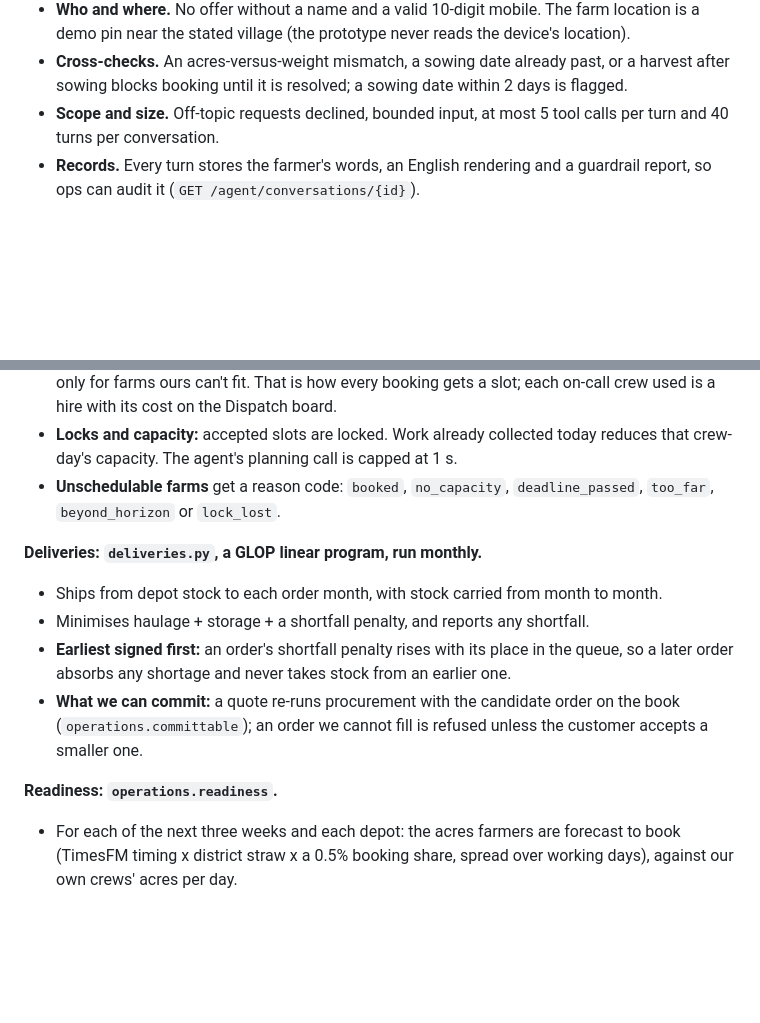
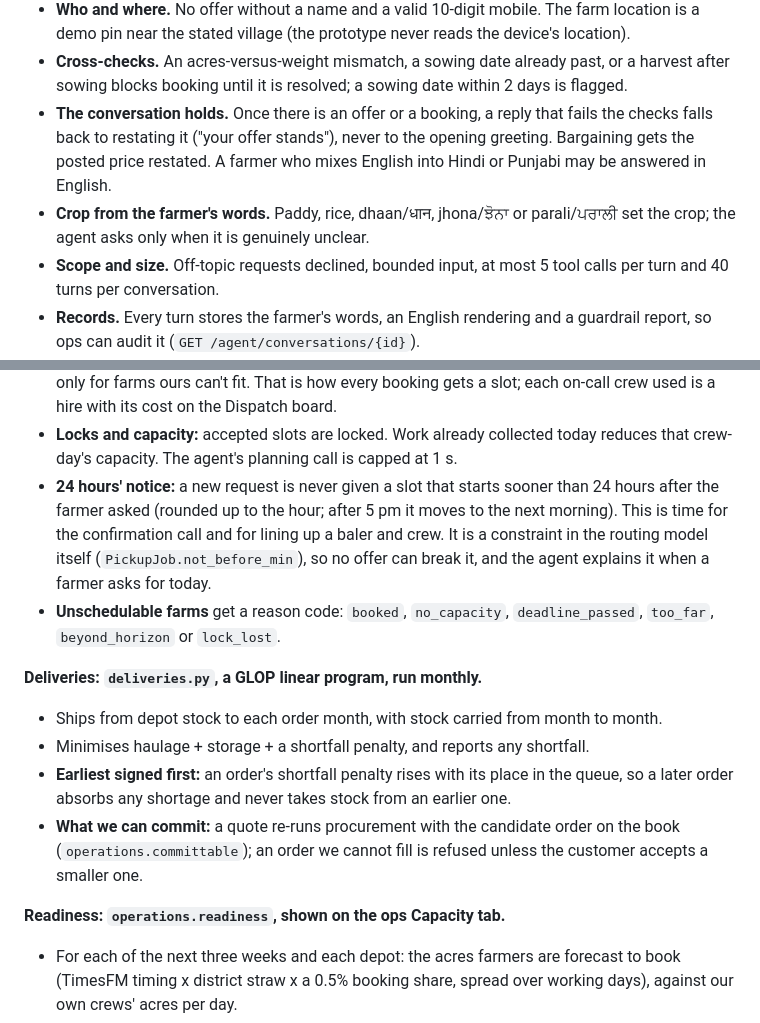
Before and after one commit to PeepSheep99/parali-setu, a Markdown page: docs/ARCHITECTURE.md, 2 parts joined by grey strips. Rendered like a GitHub page; blank space fills up the shorter version.

```diff
--- a/docs/ARCHITECTURE.md
+++ b/docs/ARCHITECTURE.md
@@ -119,6 +119,8 @@ sequenceDiagram
 - **Language stickiness.** A message with only a name and a number keeps the conversation's language instead of switching to English.
 - **Who and where.** No offer without a name and a valid 10-digit mobile. The farm location is a demo pin near the stated village (the prototype never reads the device's location).
 - **Cross-checks.** An acres-versus-weight mismatch, a sowing date already past, or a harvest after sowing blocks booking until it is resolved; a sowing date within 2 days is flagged.
+- **The conversation holds.** Once there is an offer or a booking, a reply that fails the checks falls back to restating it ("your offer stands"), never to the opening greeting. Bargaining gets the posted price restated. A farmer who mixes English into Hindi or Punjabi may be answered in English.
+- **Crop from the farmer's words.** Paddy, rice, dhaan/धान, jhona/ਝੋਨਾ or parali/ਪਰਾਲੀ set the crop; the agent asks only when it is genuinely unclear.
 - **Scope and size.** Off-topic requests declined, bounded input, at most 5 tool calls per turn and 40 turns per conversation.
 - **Records.** Every turn stores the farmer's words, an English rendering and a guardrail report, so ops can audit it (`GET /agent/conversations/{id}`).
 
@@ -165,6 +167,7 @@ season peak within 0.7–0.8 weeks and had the lowest shape error in both years.
 - **Splitting:** visits are capped by daily capacity and by what fits in a shift after the round trip.
 - **Two passes:** our own crews first, then **on-call crews** (a pool of 8 per depot, hired by the day) only for farms ours can't fit. That is how every booking gets a slot; each on-call crew used is a hire with its cost on the Dispatch board.
 - **Locks and capacity:** accepted slots are locked. Work already collected today reduces that crew-day's capacity. The agent's planning call is capped at 1 s.
+- **24 hours' notice:** a new request is never given a slot that starts sooner than 24 hours after the farmer asked (rounded up to the hour; after 5 pm it moves to the next morning). This is time for the confirmation call and for lining up a baler and crew. It is a constraint in the routing model itself (`PickupJob.not_before_min`), so no offer can break it, and the agent explains it when a farmer asks for today.
 - **Unschedulable farms** get a reason code: `booked`, `no_capacity`, `deadline_passed`, `too_far`, `beyond_horizon` or `lock_lost`.
 
 **Deliveries: `deliveries.py`, a GLOP linear program, run monthly.**
@@ -173,7 +176,7 @@ season peak within 0.7–0.8 weeks and had the lowest shape error in both years.
 - **Earliest signed first:** an order's shortfall penalty rises with its place in the queue, so a later order absorbs any shortage and never takes stock from an earlier one.
 - **What we can commit:** a quote re-runs procurement with the candidate order on the book (`operations.committable`); an order we cannot fill is refused unless the customer accepts a smaller one.
 
-**Readiness: `operations.readiness`.**
+**Readiness: `operations.readiness`, shown on the ops Capacity tab.**
 - For each of the next three weeks and each depot: the acres farmers are forecast to book (TimesFM timing x district straw x a 0.5% booking share, spread over working days), against our own crews' acres per day.
 - The gap becomes on-call crews to hire from the depot's pool, and anything beyond the pool becomes crews to sign up before the peak.
 
```
Also changed, not shown: README.md (+4 -4 lines).
